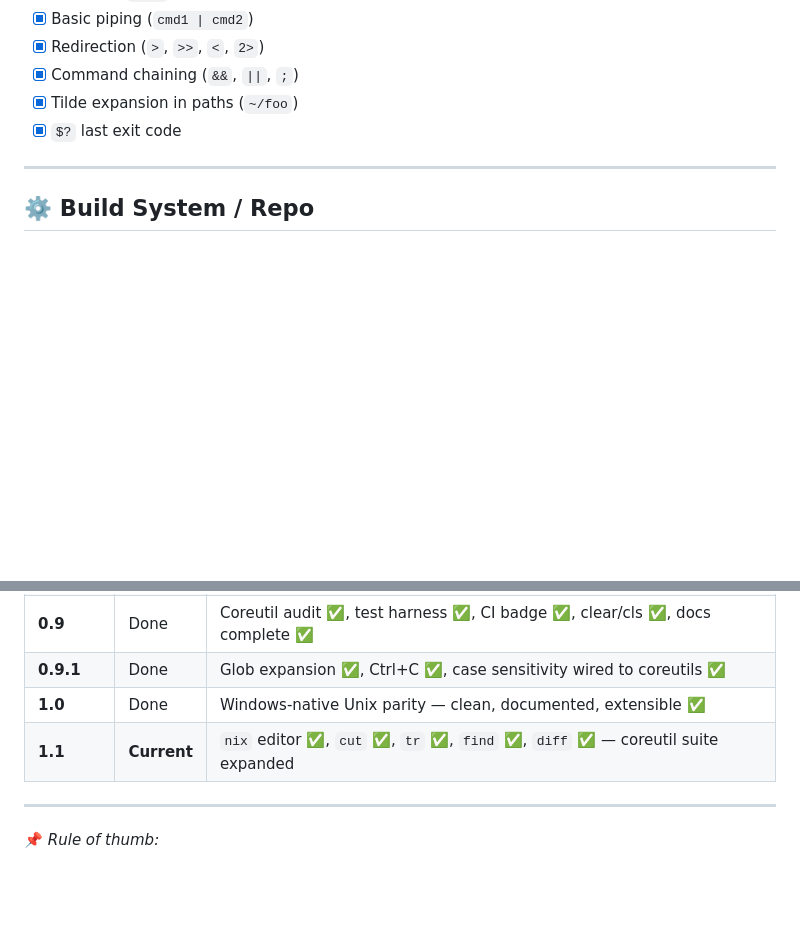
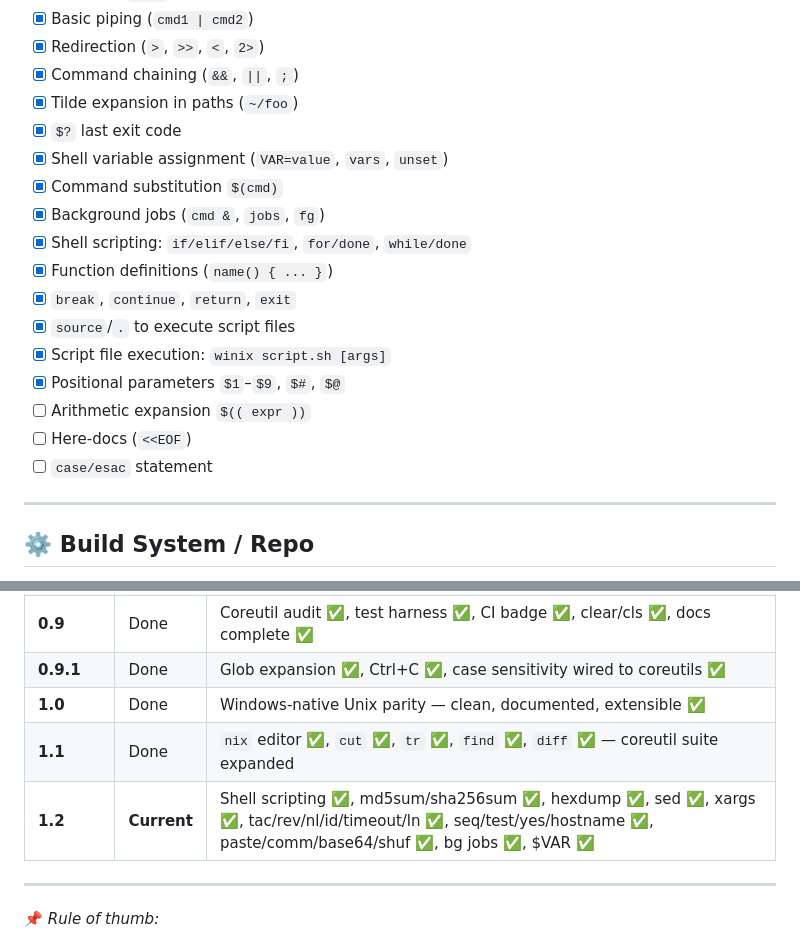
Before and after one commit to twbaty/winix, a Markdown page: NEXT.md, 2 parts joined by grey strips. Drawn GitHub-style; blank space fills up the shorter version.

Commit message:
Update NEXT.md to v1.2 — tick off scripting and new coreutils
Co-Authored-By: Claude Sonnet 4.6 <noreply@anthropic.com>

```diff
--- a/NEXT.md
+++ b/NEXT.md
@@ -39,6 +39,18 @@
 - [x] Command chaining (`&&`, `||`, `;`)
 - [x] Tilde expansion in paths (`~/foo`)
 - [x] `$?` last exit code
+- [x] Shell variable assignment (`VAR=value`, `vars`, `unset`)
+- [x] Command substitution `$(cmd)`
+- [x] Background jobs (`cmd &`, `jobs`, `fg`)
+- [x] Shell scripting: `if/elif/else/fi`, `for/done`, `while/done`
+- [x] Function definitions (`name() { ... }`)
+- [x] `break`, `continue`, `return`, `exit`
+- [x] `source`/`.` to execute script files
+- [x] Script file execution: `winix script.sh [args]`
+- [x] Positional parameters `$1`–`$9`, `$#`, `$@`
+- [ ] Arithmetic expansion `$(( expr ))`
+- [ ] Here-docs (`<<EOF`)
+- [ ] `case/esac` statement
 
 ---
 
@@ -82,7 +94,8 @@
 | **0.9** | Done | Coreutil audit ✅, test harness ✅, CI badge ✅, clear/cls ✅, docs complete ✅ |
 | **0.9.1** | Done | Glob expansion ✅, Ctrl+C ✅, case sensitivity wired to coreutils ✅ |
 | **1.0** | Done | Windows-native Unix parity — clean, documented, extensible ✅ |
-| **1.1** | **Current** | `nix` editor ✅, `cut` ✅, `tr` ✅, `find` ✅, `diff` ✅ — coreutil suite expanded |
+| **1.1** | Done | `nix` editor ✅, `cut` ✅, `tr` ✅, `find` ✅, `diff` ✅ — coreutil suite expanded |
+| **1.2** | **Current** | Shell scripting ✅, md5sum/sha256sum ✅, hexdump ✅, sed ✅, xargs ✅, tac/rev/nl/id/timeout/ln ✅, seq/test/yes/hostname ✅, paste/comm/base64/shuf ✅, bg jobs ✅, $VAR ✅ |
 
 ---
 
```
